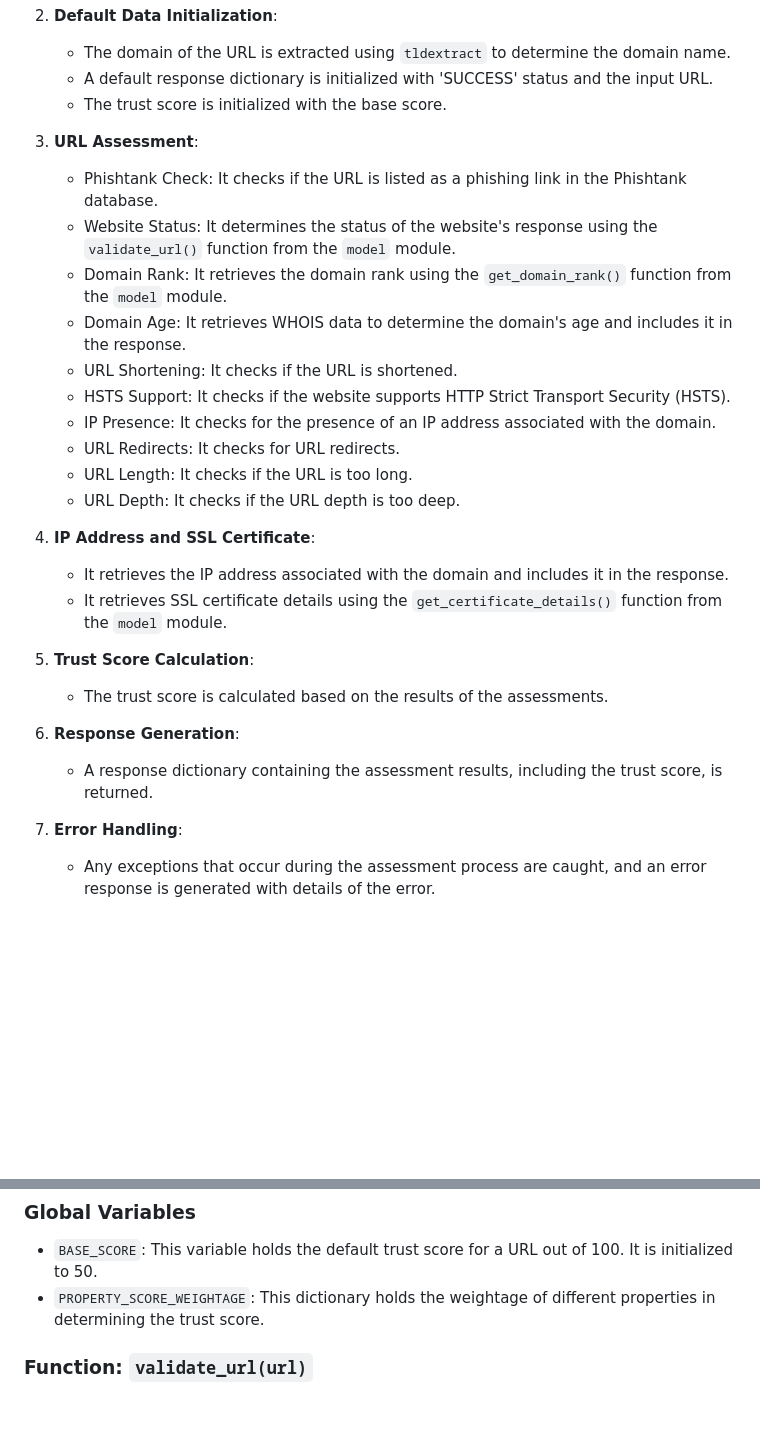
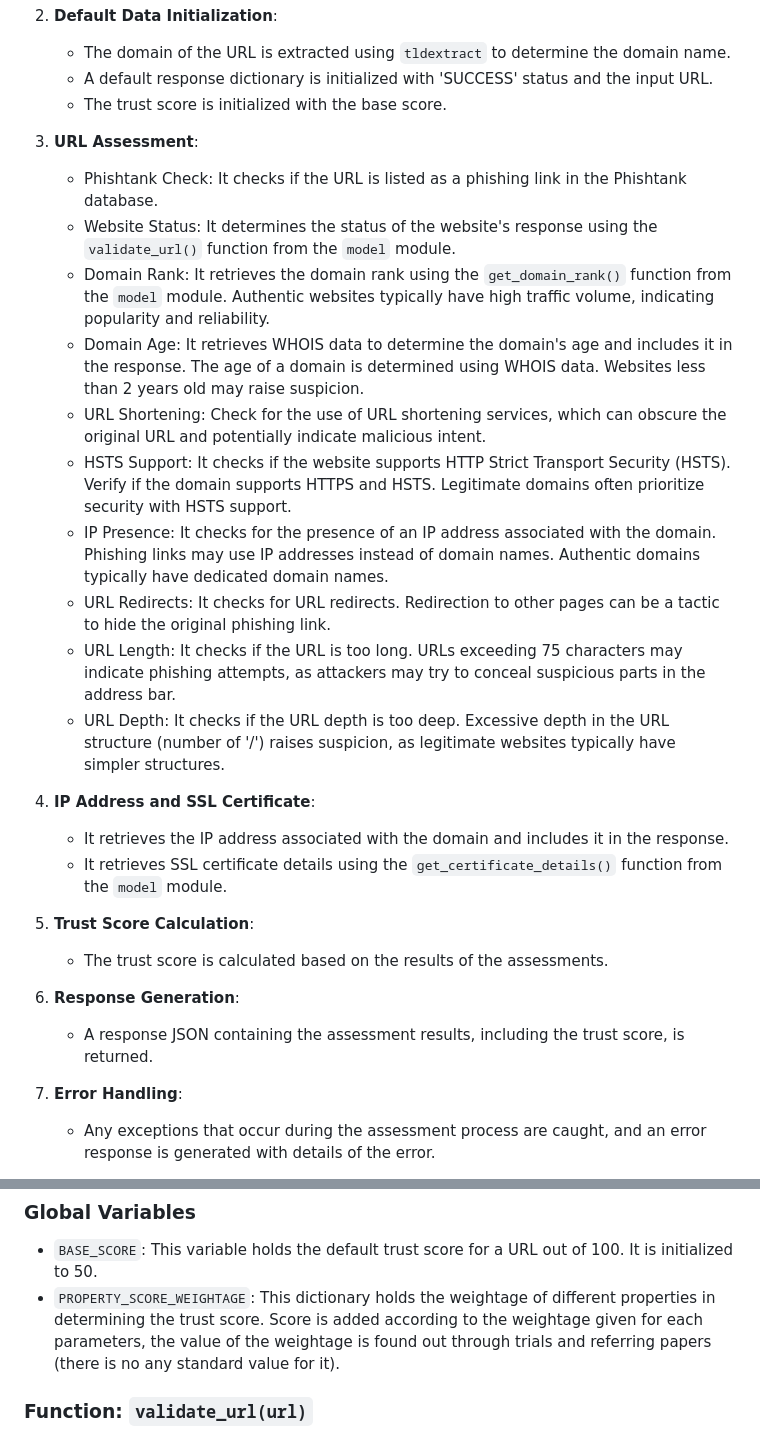
Before and after one commit to abhizaik/SafeSurf, a Markdown page: README-HOW-SAFESURF-WORKS.md, 2 parts joined by grey strips. Rendered like a GitHub page; blank space fills up the shorter version.

```diff
--- a/README-HOW-SAFESURF-WORKS.md
+++ b/README-HOW-SAFESURF-WORKS.md
@@ -55,28 +55,30 @@ This function is the entry point for URL assessment. It takes a URL as input and
    - The trust score is initialized with the base score.
 
 3. **URL Assessment**:
+
    - Phishtank Check: It checks if the URL is listed as a phishing link in the Phishtank database.
    - Website Status: It determines the status of the website's response using the `validate_url()` function from the `model` module.
-   - Domain Rank: It retrieves the domain rank using the `get_domain_rank()` function from the `model` module.
-   - Domain Age: It retrieves WHOIS data to determine the domain's age and includes it in the response.
-   - URL Shortening: It checks if the URL is shortened.
-   - HSTS Support: It checks if the website supports HTTP Strict Transport Security (HSTS).
-   - IP Presence: It checks for the presence of an IP address associated with the domain.
-   - URL Redirects: It checks for URL redirects.
-   - URL Length: It checks if the URL is too long.
-   - URL Depth: It checks if the URL depth is too deep.
+   - Domain Rank: It retrieves the domain rank using the `get_domain_rank()` function from the `model` module. Authentic websites typically have high traffic volume, indicating popularity and reliability.
+   - Domain Age: It retrieves WHOIS data to determine the domain's age and includes it in the response. The age of a domain is determined using WHOIS data. Websites less than 2 years old may raise suspicion.
+   - URL Shortening: Check for the use of URL shortening services, which can obscure the original URL and potentially indicate malicious intent.
+   - HSTS Support: It checks if the website supports HTTP Strict Transport Security (HSTS). Verify if the domain supports HTTPS and HSTS. Legitimate domains often prioritize security with HSTS support.
+   - IP Presence: It checks for the presence of an IP address associated with the domain. Phishing links may use IP addresses instead of domain names. Authentic domains typically have dedicated domain names.
+   - URL Redirects: It checks for URL redirects. Redirection to other pages can be a tactic to hide the original phishing link.
+   - URL Length: It checks if the URL is too long. URLs exceeding 75 characters may indicate phishing attempts, as attackers may try to conceal suspicious parts in the address bar.
+   - URL Depth: It checks if the URL depth is too deep. Excessive depth in the URL structure (number of '/') raises suspicion, as legitimate websites typically have simpler structures.
 
-4. **IP Address and SSL Certificate**:
+
+1. **IP Address and SSL Certificate**:
    - It retrieves the IP address associated with the domain and includes it in the response.
    - It retrieves SSL certificate details using the `get_certificate_details()` function from the `model` module.
 
-5. **Trust Score Calculation**:
+2. **Trust Score Calculation**:
    - The trust score is calculated based on the results of the assessments.
 
-6. **Response Generation**:
-   - A response dictionary containing the assessment results, including the trust score, is returned.
+3. **Response Generation**:
+   - A response JSON containing the assessment results, including the trust score, is returned.
 
-7. **Error Handling**:
+4. **Error Handling**:
    - Any exceptions that occur during the assessment process are caught, and an error response is generated with details of the error.
 
 This function provides a comprehensive assessment of the trustworthiness of the input URL by conducting various checks and calculations, encapsulating the results in a response dictionary.
@@ -88,7 +90,7 @@ The `model.py` file contains various functions responsible for conducting differ
 
 ### Global Variables
 - `BASE_SCORE`: This variable holds the default trust score for a URL out of 100. It is initialized to 50.
-- `PROPERTY_SCORE_WEIGHTAGE`: This dictionary holds the weightage of different properties in determining the trust score.
+- `PROPERTY_SCORE_WEIGHTAGE`: This dictionary holds the weightage of different properties in determining the trust score. Score is added according to the weightage given for each parameters, the value of the weightage is found out through trials and referring papers (there is no any standard value for it).
 
 ### Function: `validate_url(url)`
 This function checks whether the provided URL is active by making a request to it. It returns the HTTP response status code if the URL is reachable; otherwise, it returns `False`.
```
Also changed, not shown: README.md (+0 -51 lines).
